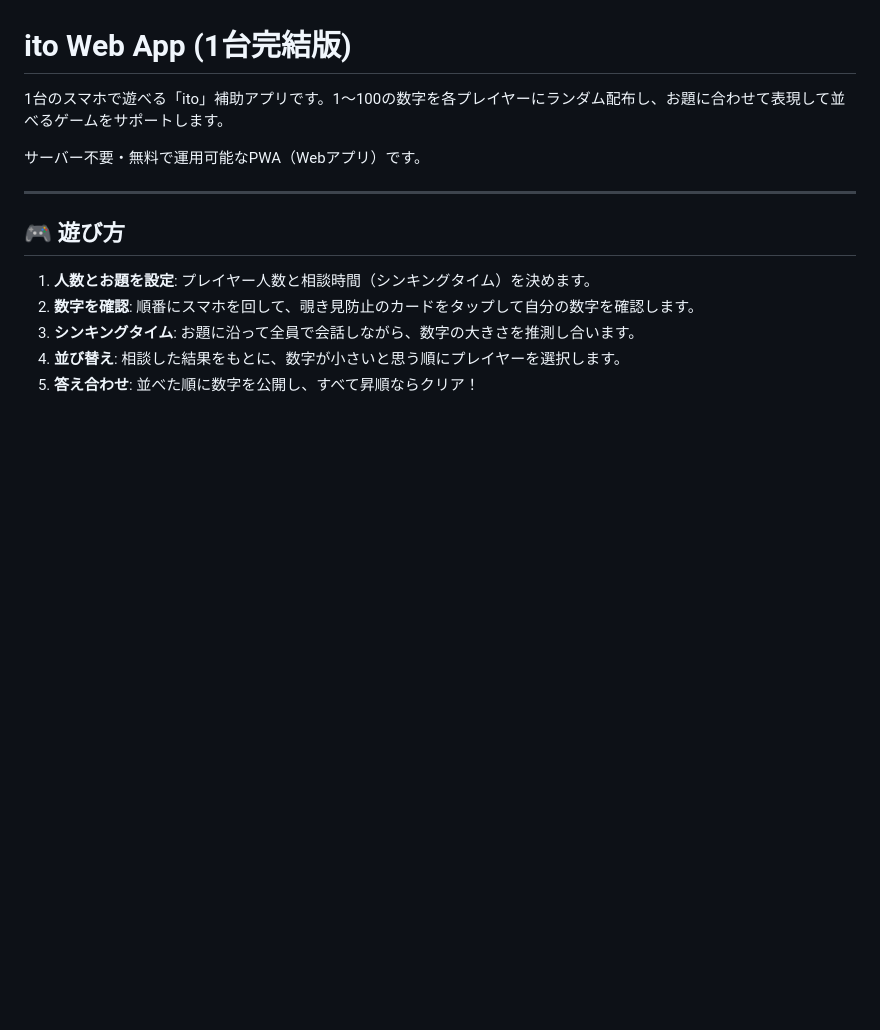
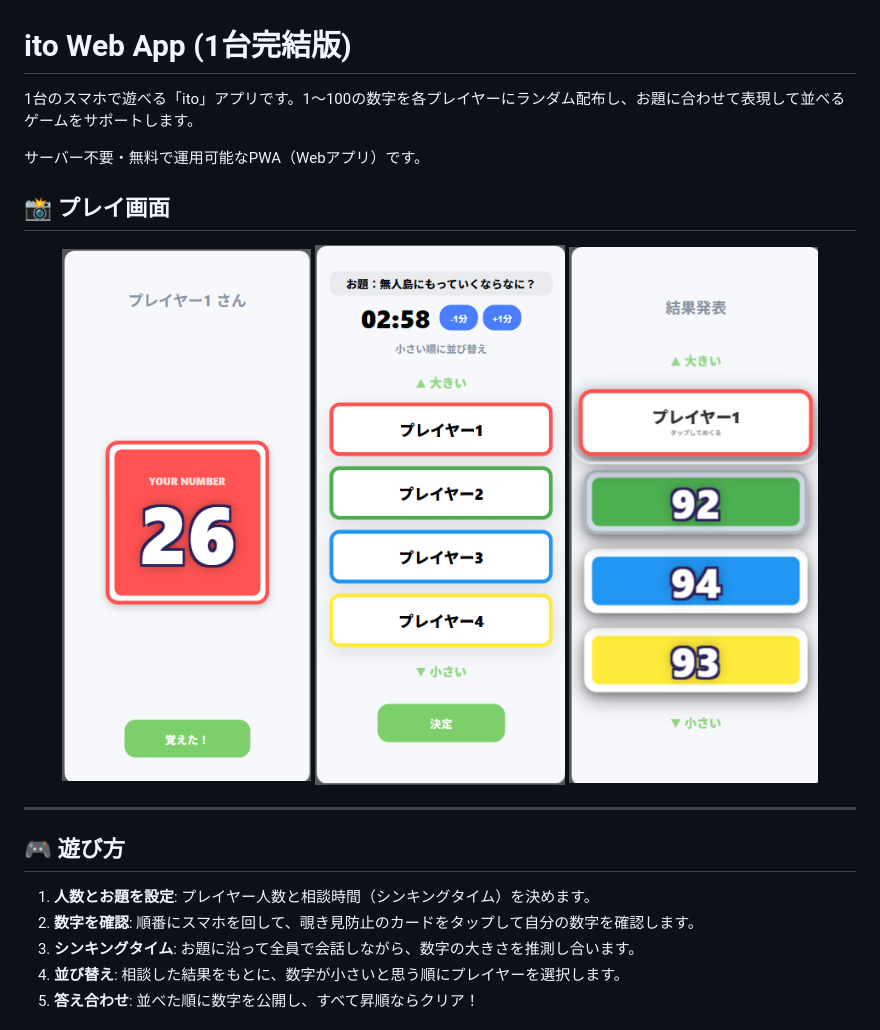
Before and after one commit to otake-code/ito, a Markdown page: README.md, the part around the change. GitHub-like rendering; pictures changed too: image/image.png (added), image/image2.png (added), image/image3.png (added); blank space fills up the shorter version.

Commit message:
docs: 画像を追加し、README.mdを更新

```diff
--- a/README.md
+++ b/README.md
@@ -1,8 +1,16 @@
 # ito Web App (1台完結版)
 
-1台のスマホで遊べる「ito」補助アプリです。1〜100の数字を各プレイヤーにランダム配布し、お題に合わせて表現して並べるゲームをサポートします。
+1台のスマホで遊べる「ito」アプリです。1〜100の数字を各プレイヤーにランダム配布し、お題に合わせて表現して並べるゲームをサポートします。
 
 サーバー不要・無料で運用可能なPWA（Webアプリ）です。
+
+## 📸 プレイ画面
+
+<p align="center">
+  <img src="image/image.png" alt="Screenshot 1" width="30%">
+  <img src="image/image2.png" alt="Screenshot 2" width="30%">
+  <img src="image/image3.png" alt="Screenshot 3" width="30%">
+</p>
 
 ---
 
```
